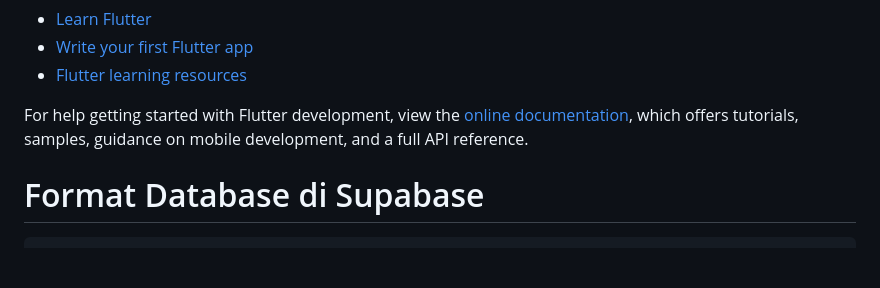
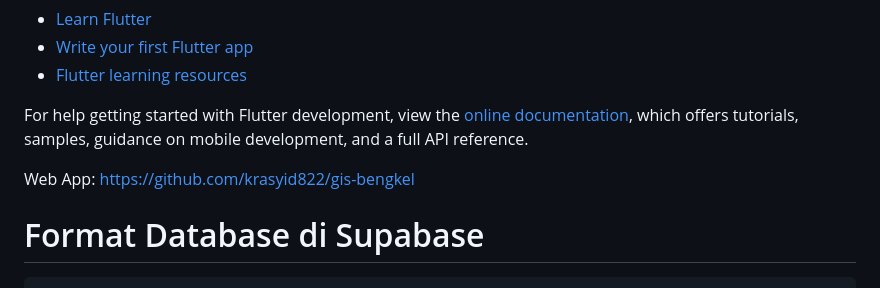
Before and after one commit to krasyid822/sig_bengkel_motor_medan_baru, a Markdown page: README.md, the part around the change. Rendered like a GitHub page; blank space fills up the shorter version.

Commit message:
Add web app link to README
Add link to the web app in the README.

```diff
--- a/README.md
+++ b/README.md
@@ -15,6 +15,8 @@ A few resources to get you started if this is your first Flutter project:
 For help getting started with Flutter development, view the
 [online documentation](https://docs.flutter.dev/), which offers tutorials,
 samples, guidance on mobile development, and a full API reference.
+
+Web App: https://github.com/krasyid822/gis-bengkel
 
 # Format Database di Supabase
 
```
